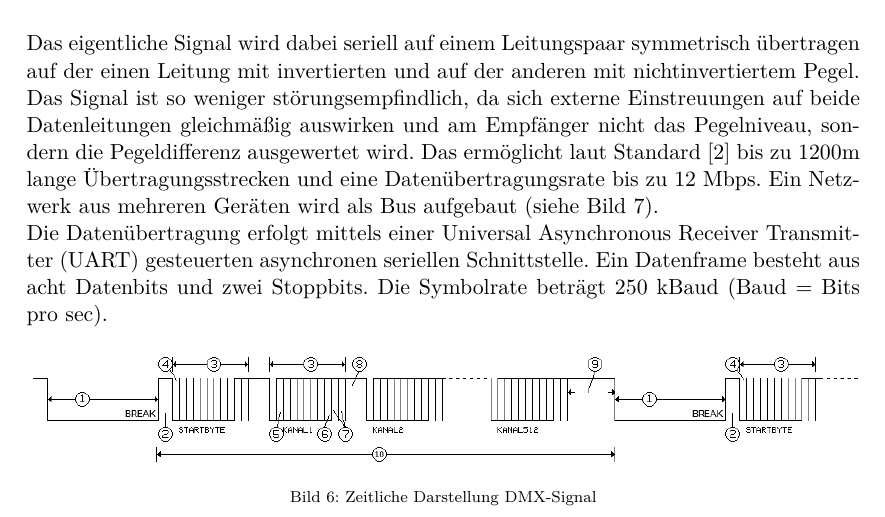
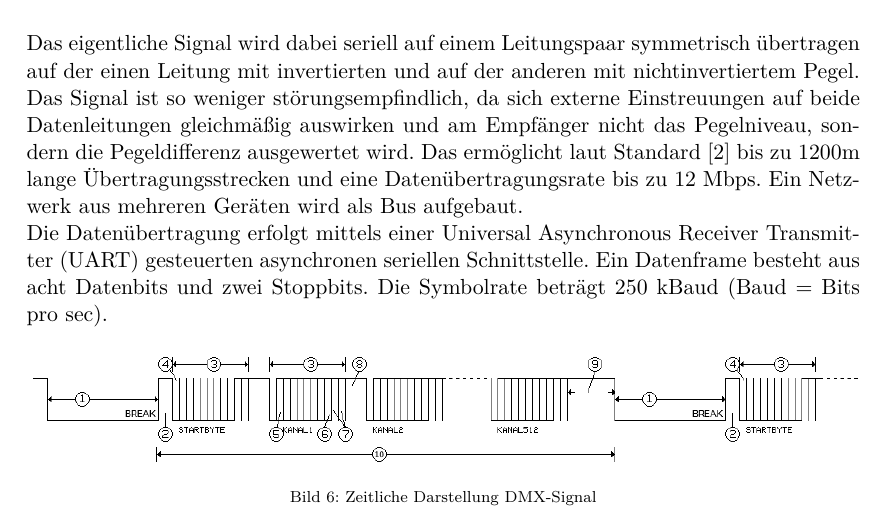
Before and after one commit to oliverdotbecker/spectralDemo, a LaTeX thesis (thesis/theDoc.TeX): part of page 8 of 19, cut so that both start at the same text. Compiled offline with pdfLaTeX.

Commit message:
Removed ref to non exsisting image

```diff
--- a/thesis/theDoc.TeX
+++ b/thesis/theDoc.TeX
@@ -213,8 +213,7 @@ einen Leitung mit invertierten und auf der anderen mit nichtinvertiertem Pegel.
 weniger störungsempfindlich, da sich externe Einstreuungen auf beide Datenleitungen gleichmäßig
 auswirken und am Empfänger nicht das Pegelniveau, sondern die Pegeldifferenz ausgewertet wird.
 Das ermöglicht laut Standard [2] bis zu 1200m lange Übertragungsstrecken und eine
-Datenübertragungsrate bis zu 12 Mbps. Ein Netzwerk aus mehreren Geräten wird als Bus aufgebaut
-(siehe Bild 7).\\
+Datenübertragungsrate bis zu 12 Mbps. Ein Netzwerk aus mehreren Geräten wird als Bus aufgebaut.\\
 Die Datenübertragung erfolgt mittels einer Universal Asynchronous Receiver Transmitter (UART)
 gesteuerten asynchronen seriellen Schnittstelle. Ein Datenframe besteht aus acht Datenbits und zwei
 Stoppbits. Die Symbolrate beträgt 250 kBaud (Baud = Bits pro sec).
```
